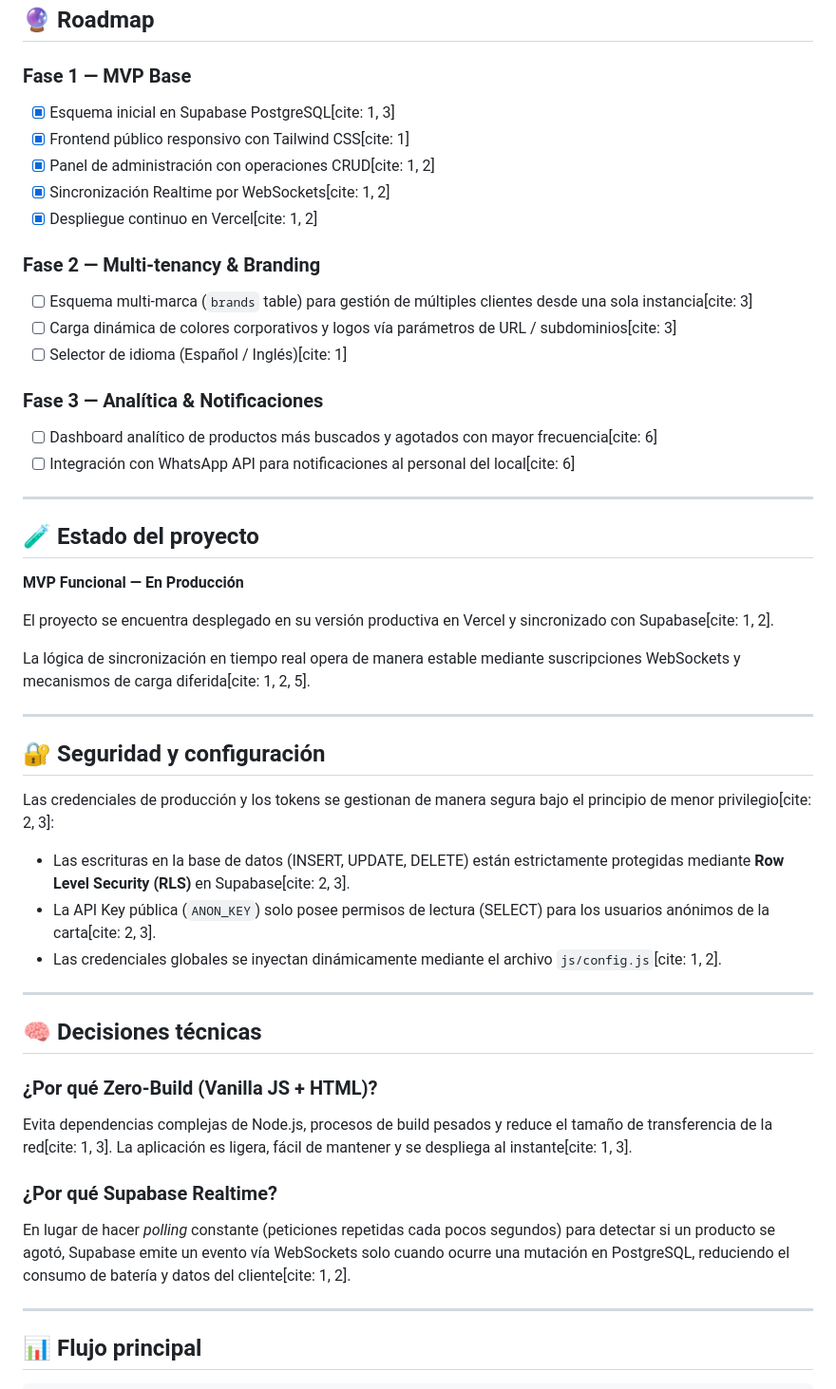
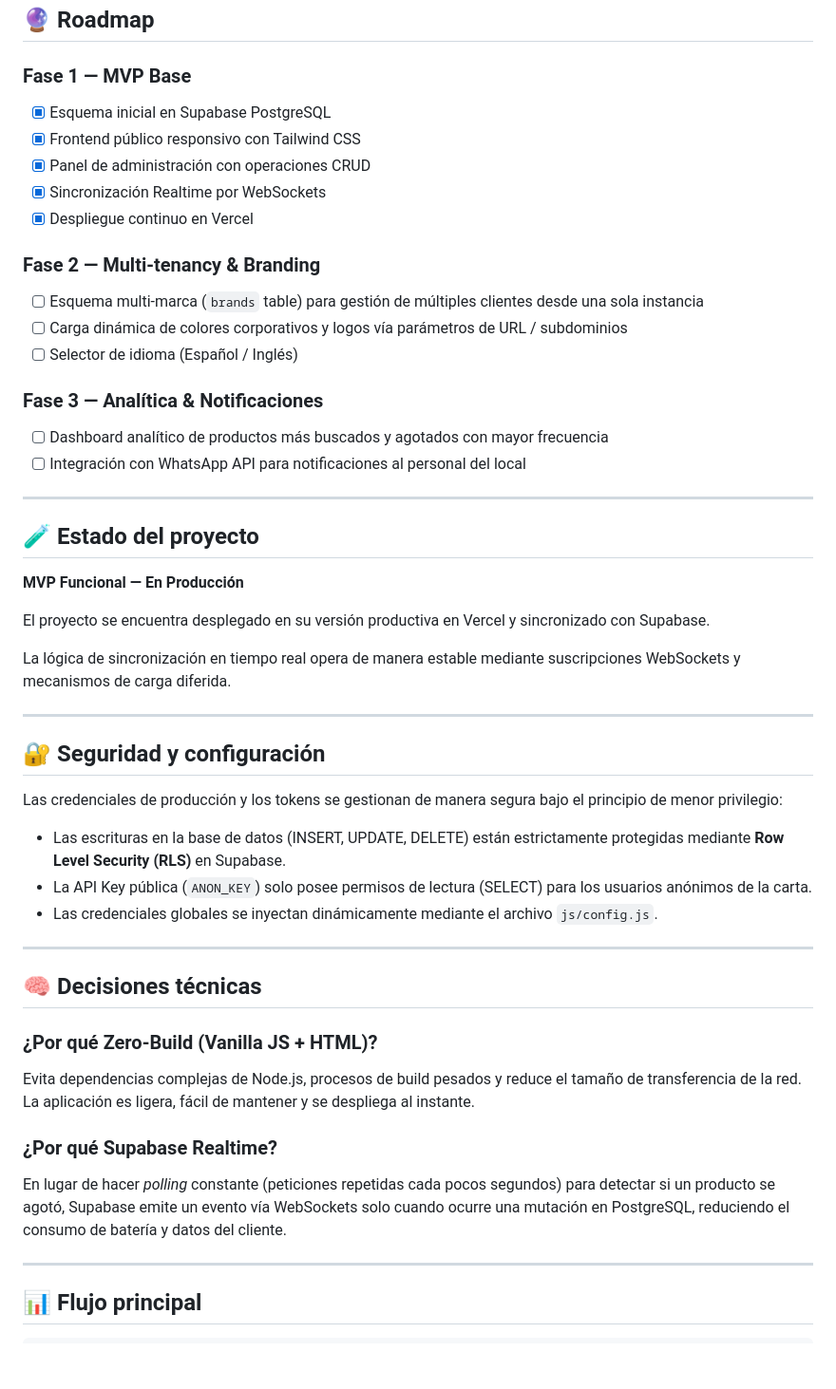
Before and after one commit to Victopvl/Carta-Digital-Interactiva, a Markdown page: README.md, the part around one of its changes. Shown at 95% size. Rendered like a GitHub page; blank space fills up the shorter version.

```diff
--- a/README.md
+++ b/README.md
@@ -176,22 +176,22 @@ El MVP no incluye inicialmente:
 
 ### Fase 1 — MVP Base
 
-* [x] Esquema inicial en Supabase PostgreSQL[cite: 1, 3]
-* [x] Frontend público responsivo con Tailwind CSS[cite: 1]
-* [x] Panel de administración con operaciones CRUD[cite: 1, 2]
-* [x] Sincronización Realtime por WebSockets[cite: 1, 2]
-* [x] Despliegue continuo en Vercel[cite: 1, 2]
+* [x] Esquema inicial en Supabase PostgreSQL
+* [x] Frontend público responsivo con Tailwind CSS
+* [x] Panel de administración con operaciones CRUD
+* [x] Sincronización Realtime por WebSockets
+* [x] Despliegue continuo en Vercel
 
 ### Fase 2 — Multi-tenancy & Branding
 
-* [ ] Esquema multi-marca (`brands` table) para gestión de múltiples clientes desde una sola instancia[cite: 3]
-* [ ] Carga dinámica de colores corporativos y logos vía parámetros de URL / subdominios[cite: 3]
-* [ ] Selector de idioma (Español / Inglés)[cite: 1]
+* [ ] Esquema multi-marca (`brands` table) para gestión de múltiples clientes desde una sola instancia
+* [ ] Carga dinámica de colores corporativos y logos vía parámetros de URL / subdominios
+* [ ] Selector de idioma (Español / Inglés)
 
 ### Fase 3 — Analítica & Notificaciones
 
-* [ ] Dashboard analítico de productos más buscados y agotados con mayor frecuencia[cite: 6]
-* [ ] Integración con WhatsApp API para notificaciones al personal del local[cite: 6]
+* [ ] Dashboard analítico de productos más buscados y agotados con mayor frecuencia
+* [ ] Integración con WhatsApp API para notificaciones al personal del local
 
 ---
 
@@ -199,19 +199,19 @@ El MVP no incluye inicialmente:
 
 **MVP Funcional — En Producción**
 
-El proyecto se encuentra desplegado en su versión productiva en Vercel y sincronizado con Supabase[cite: 1, 2].
+El proyecto se encuentra desplegado en su versión productiva en Vercel y sincronizado con Supabase.
 
-La lógica de sincronización en tiempo real opera de manera estable mediante suscripciones WebSockets y mecanismos de carga diferida[cite: 1, 2, 5].
+La lógica de sincronización en tiempo real opera de manera estable mediante suscripciones WebSockets y mecanismos de carga diferida.
 
 ---
 
 ## 🔐 Seguridad y configuración
 
-Las credenciales de producción y los tokens se gestionan de manera segura bajo el principio de menor privilegio[cite: 2, 3]:
+Las credenciales de producción y los tokens se gestionan de manera segura bajo el principio de menor privilegio:
 
-* Las escrituras en la base de datos (INSERT, UPDATE, DELETE) están estrictamente protegidas mediante **Row Level Security (RLS)** en Supabase[cite: 2, 3].
-* La API Key pública (`ANON_KEY`) solo posee permisos de lectura (SELECT) para los usuarios anónimos de la carta[cite: 2, 3].
-* Las credenciales globales se inyectan dinámicamente mediante el archivo `js/config.js`[cite: 1, 2].
+* Las escrituras en la base de datos (INSERT, UPDATE, DELETE) están estrictamente protegidas mediante **Row Level Security (RLS)** en Supabase.
+* La API Key pública (`ANON_KEY`) solo posee permisos de lectura (SELECT) para los usuarios anónimos de la carta.
+* Las credenciales globales se inyectan dinámicamente mediante el archivo `js/config.js`.
 
 ---
 
@@ -219,11 +219,11 @@ Las credenciales de producción y los tokens se gestionan de manera segura bajo
 
 ### ¿Por qué Zero-Build (Vanilla JS + HTML)?
 
-Evita dependencias complejas de Node.js, procesos de build pesados y reduce el tamaño de transferencia de la red[cite: 1, 3]. La aplicación es ligera, fácil de mantener y se despliega al instante[cite: 1, 3].
+Evita dependencias complejas de Node.js, procesos de build pesados y reduce el tamaño de transferencia de la red. La aplicación es ligera, fácil de mantener y se despliega al instante.
 
 ### ¿Por qué Supabase Realtime?
 
-En lugar de hacer *polling* constante (peticiones repetidas cada pocos segundos) para detectar si un producto se agotó, Supabase emite un evento vía WebSockets solo cuando ocurre una mutación en PostgreSQL, reduciendo el consumo de batería y datos del cliente[cite: 1, 2].
+En lugar de hacer *polling* constante (peticiones repetidas cada pocos segundos) para detectar si un producto se agotó, Supabase emite un evento vía WebSockets solo cuando ocurre una mutación en PostgreSQL, reduciendo el consumo de batería y datos del cliente.
 
 ---
 
```
Also changed, not shown: other parts of README.md (+53 -53 lines).
